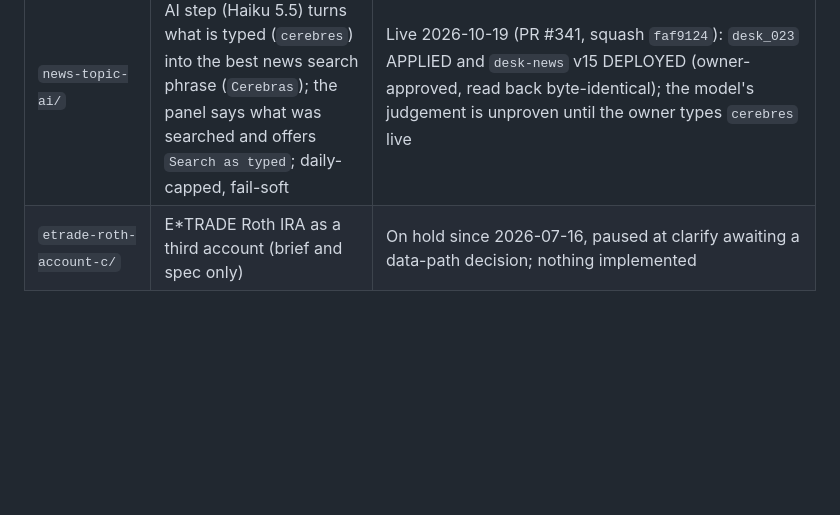
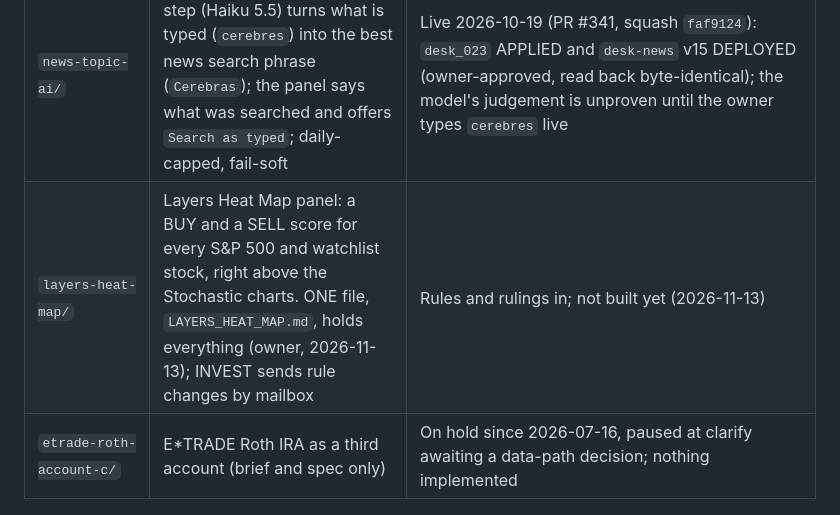
Before and after one commit to akyachtsman/claude.trading, a Markdown page: specs/README.md, the part around the change. Drawn GitHub-style; blank space fills up the shorter version.

```diff
--- a/specs/README.md
+++ b/specs/README.md
@@ -11,4 +11,5 @@ One directory per feature, produced by `/sdd-loop`. These are a record of what w
 | `economy-indicators/` | Economy panel: yields, unemployment, CPI/PCE with per-row span charts (`desk-econ`) | Backend deployed and UI built 2026-09-30 (S55); Treasury same-day rate switched ON for the three yields the same day (roster); 2026-10-01: Treasury is 17–20 s from Supabase and every request is a fresh instance, so v3 keeps it in the shared `desk_feed_cache` under a lease (v3 deployed 2026-10-01, owner-approved and verified: the yields now read Treasury's same-day rate, replies are fast again) 2026-10-01: the 2Y, 10Y and 20Y carry a live CNBC print as a client-side overlay with NO fallback source — a yield without a fresh quote says NOT LIVE (`spec.md` §11 / §11b, S56, S57); 2026-10-01: a 1D span draws the yields' intraday bars from CNBC's chart feed, built blind, every failure named on the row (`spec.md` §11c, S58). |
 | `ask-model-tier/` | An owner-controlled model switch for Ask the desk (Haiku 5.5 / Sonnet 5.5 / Opus 5.5): a database setting the server reads on every question, an admin-only switch, the answering model shown as proof | Merged 2026-10-14 (PR #328, squash `f897a37`): the migration (`desk_021`) is APPLIED, `desk-ask` v29 is DEPLOYED (both owner-approved) and the switch is live on the site; the live Haiku gate (SC8) is under way — Haiku 5.5 answered the owner's first two questions through the switch, the tool-set questions are still to be asked |
 | `news-topic-ai/` | News topic box: a small AI step (Haiku 5.5) turns what is typed (`cerebres`) into the best news search phrase (`Cerebras`); the panel says what was searched and offers `Search as typed`; daily-capped, fail-soft | Live 2026-10-19 (PR #341, squash `faf9124`): `desk_023` APPLIED and `desk-news` v15 DEPLOYED (owner-approved, read back byte-identical); the model's judgement is unproven until the owner types `cerebres` live |
+| `layers-heat-map/` | Layers Heat Map panel: a BUY and a SELL score for every S&P 500 and watchlist stock, right above the Stochastic charts. ONE file, `LAYERS_HEAT_MAP.md`, holds everything (owner, 2026-11-13); INVEST sends rule changes by mailbox | Rules and rulings in; not built yet (2026-11-13) |
 | `etrade-roth-account-c/` | E*TRADE Roth IRA as a third account (brief and spec only) | On hold since 2026-07-16, paused at clarify awaiting a data-path decision; nothing implemented |
```
Also changed, not shown: specs/layers-heat-map/LAYERS_HEAT_MAP.md (added, +308 -0 lines).
